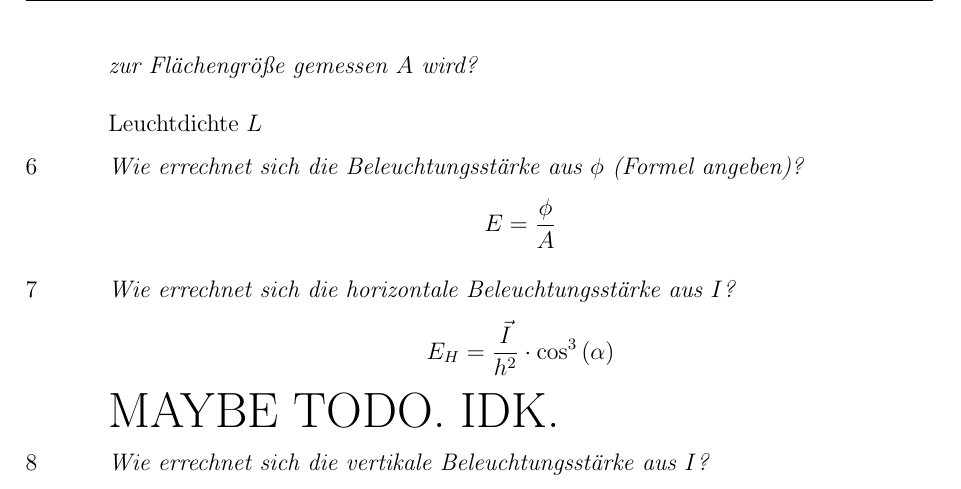
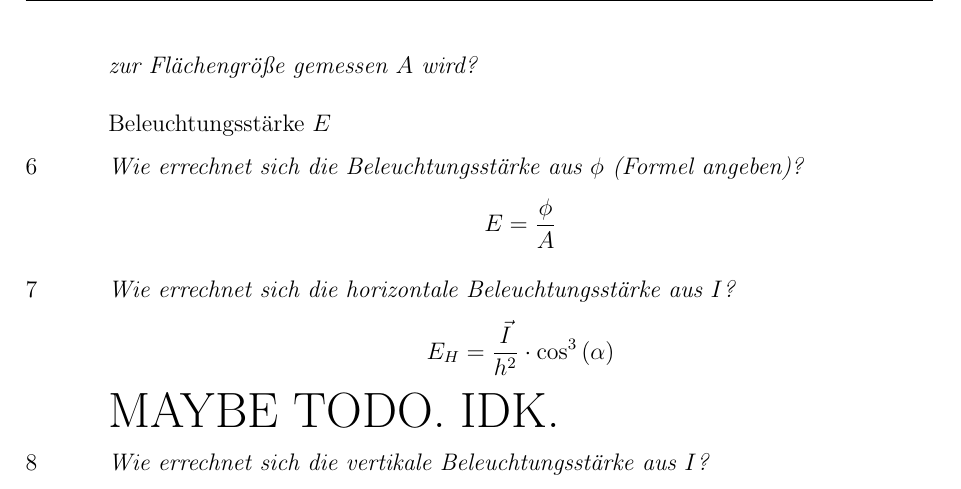
Before and after one commit to uvraj/ES_QA, a LaTeX document (main.tex, which reads sections/licht_wahrnehmung.tex): part of page 14 of 17, cut so that both start at the same text. Compiled offline with pdfLaTeX.

Commit message:
Belechtungsstärke statt Leuchtdichte

```diff
--- a/sections/licht_wahrnehmung.tex
+++ b/sections/licht_wahrnehmung.tex
@@ -63,7 +63,7 @@ Arbeiten Sie folgende Aufgabenstellung genau und zielführend durch:
             Die Energieeffizienzklasse bezieht sich auf die Lichtausbeute.
 
     \item   \question{Wie heißt die lichttechnische Größe und Einheit, mit der die gesamte, auf einer Fläche auftreffende und vom Auge bewertete Strahlungsleistung $\phi$ im Verhältnis zur Flächengröße gemessen $A$ wird?}\\\\
-            Leuchtdichte $L$
+            Beleuchtungsstärke $E$
     \item   \question{Wie errechnet sich die Beleuchtungsstärke aus $\phi$ (Formel angeben)?}
             $$E = \frac{\phi}{A}$$
     \item   \question{Wie errechnet sich die horizontale Beleuchtungsstärke aus $I$?}
```
Also changed, not shown: main.pdf.
